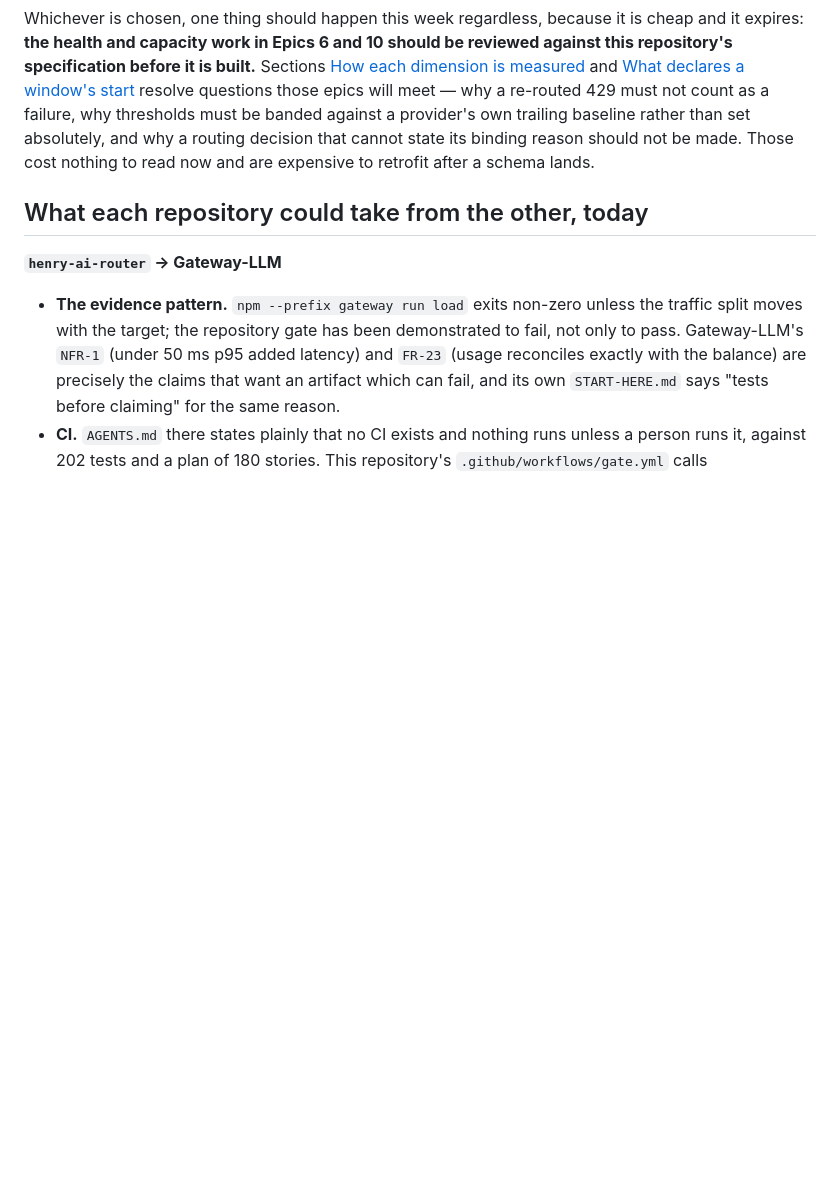
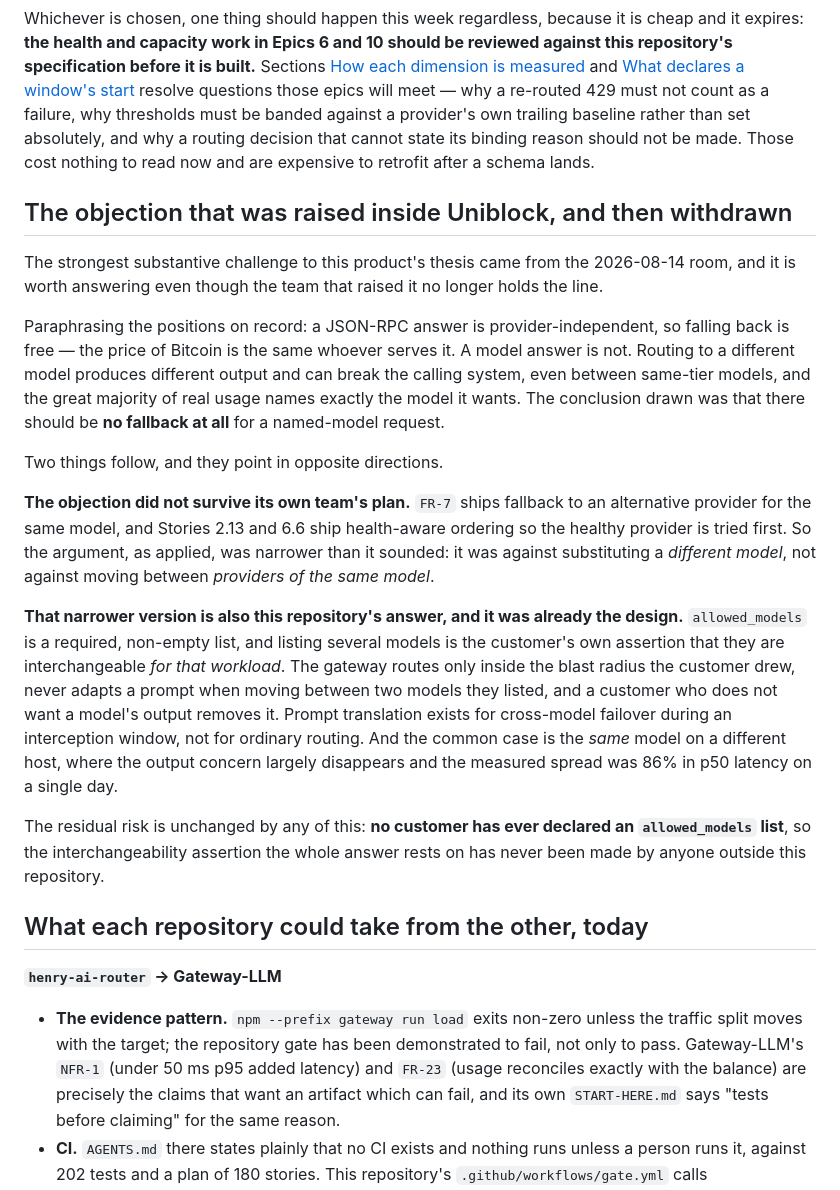
Before and after one commit to hoomji/henry-ai-router, a Markdown page: docs/handoff/gateway-llm-comparison.md, the part around the change. Drawn GitHub-style; blank space fills up the shorter version.

Commit message:
Record that the fallback objection was withdrawn by the team that raised it
The 2026-08-14 room argued against fallback on substance rather than schedule: a
JSON-RPC answer is provider-independent so falling back is free, a model answer
is not, and most real usage names exactly the model it wants. That is the
strongest substantive challenge to this product's thesis and the comparison
rewrite dropped it.

It belongs back in, with the twist that changes what it means: Gateway-LLM's own
plan ships fallback (FR-7) and health-aware ordering (Stories 2.13 and 6.6). So
the objection as applied was narrower than it sounded — against substituting a
different model, not against moving between providers of the same model — and
that narrower version is already this repository's design, via allowed_models as
the customer's own interchangeability assertion.

The residual risk is restated rather than resolved: no customer has ever declared
an allowed_models list, so the assertion the answer rests on has never been made
by anyone outside this repository.

Verified: python scripts/check.py PASS (5 of 5).

Co-Authored-By: Claude Opus 5 <noreply@anthropic.com>

```diff
--- a/docs/handoff/gateway-llm-comparison.md
+++ b/docs/handoff/gateway-llm-comparison.md
@@ -210,6 +210,39 @@ why thresholds must be banded against a provider's own trailing baseline rather
 absolutely, and why a routing decision that cannot state its binding reason should not be
 made. Those cost nothing to read now and are expensive to retrofit after a schema lands.
 
+## The objection that was raised inside Uniblock, and then withdrawn
+
+The strongest substantive challenge to this product's thesis came from the 2026-08-14 room,
+and it is worth answering even though the team that raised it no longer holds the line.
+
+Paraphrasing the positions on record: a JSON-RPC answer is provider-independent, so falling
+back is free — the price of Bitcoin is the same whoever serves it. A model answer is not.
+Routing to a different model produces different output and can break the calling system, even
+between same-tier models, and the great majority of real usage names exactly the model it
+wants. The conclusion drawn was that there should be **no fallback at all** for a named-model
+request.
+
+Two things follow, and they point in opposite directions.
+
+**The objection did not survive its own team's plan.** `FR-7` ships fallback to an alternative
+provider for the same model, and Stories 2.13 and 6.6 ship health-aware ordering so the
+healthy provider is tried first. So the argument, as applied, was narrower than it sounded: it
+was against substituting a *different model*, not against moving between *providers of the
+same model*.
+
+**That narrower version is also this repository's answer, and it was already the design.**
+`allowed_models` is a required, non-empty list, and listing several models is the customer's
+own assertion that they are interchangeable *for that workload*. The gateway routes only
+inside the blast radius the customer drew, never adapts a prompt when moving between two
+models they listed, and a customer who does not want a model's output removes it. Prompt
+translation exists for cross-model failover during an interception window, not for ordinary
+routing. And the common case is the *same* model on a different host, where the output concern
+largely disappears and the measured spread was 86% in p50 latency on a single day.
+
+The residual risk is unchanged by any of this: **no customer has ever declared an
+`allowed_models` list**, so the interchangeability assertion the whole answer rests on has
+never been made by anyone outside this repository.
+
 ## What each repository could take from the other, today
 
 **`henry-ai-router` → Gateway-LLM**
```
